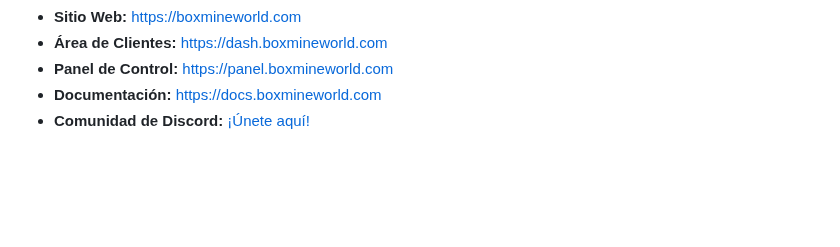
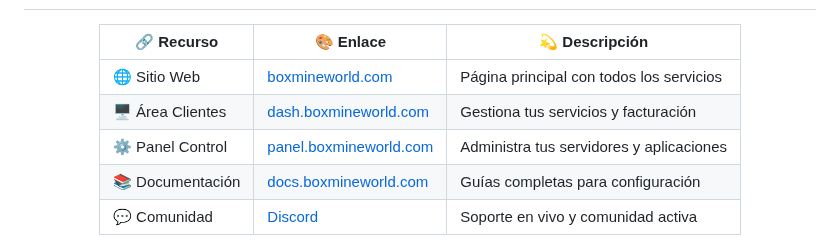
Before and after one commit to miaoficial02/China-Mitzuki-AI, a Markdown page: README.md, the part around one of its changes. Rendered like a GitHub page; folded sections open; blank space fills up the shorter version.

```diff
--- a/README.md
+++ b/README.md
@@ -72,8 +76,13 @@ Si tienes alguna pregunta, encuentras algún problema o tienes sugerencias, no d
 
-- **Sitio Web:** [https://boxmineworld.com](https://boxmineworld.com)
-- **Área de Clientes:** [https://dash.boxmineworld.com](https://dash.boxmineworld.com)
-- **Panel de Control:** [https://panel.boxmineworld.com](https://panel.boxmineworld.com)
-- **Documentación:** [https://docs.boxmineworld.com](https://docs.boxmineworld.com)
-- **Comunidad de Discord:** [¡Únete aquí!](https://discord.gg/84qsr4v)
+<div align="center">
 
+| 🔗 **Recurso** | 🎨 **Enlace** | 💫 **Descripción** |
+|---------------|--------------|-------------------|
+| 🌐 Sitio Web | [boxmineworld.com](https://boxmineworld.com) | Página principal con todos los servicios |
+| 🖥 Área Clientes | [dash.boxmineworld.com](https://dash.boxmineworld.com) | Gestiona tus servicios y facturación |
+| ⚙ Panel Control | [panel.boxmineworld.com](https://panel.boxmineworld.com) | Administra tus servidores y aplicaciones |
+| 📚 Documentación | [docs.boxmineworld.com](https://docs.boxmineworld.com) | Guías completas para configuración |
+| 💬 Comunidad | [Discord](https://discord.gg/84qsr4v) | Soporte en vivo y comunidad activa |
+
+</div>
 </details>
```
Also changed, not shown: other parts of README.md (+9 -1 lines).
